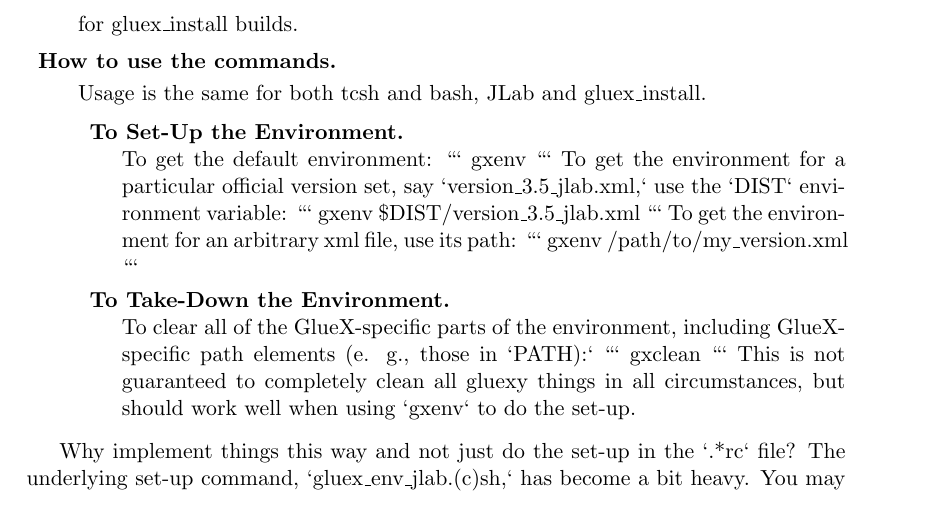
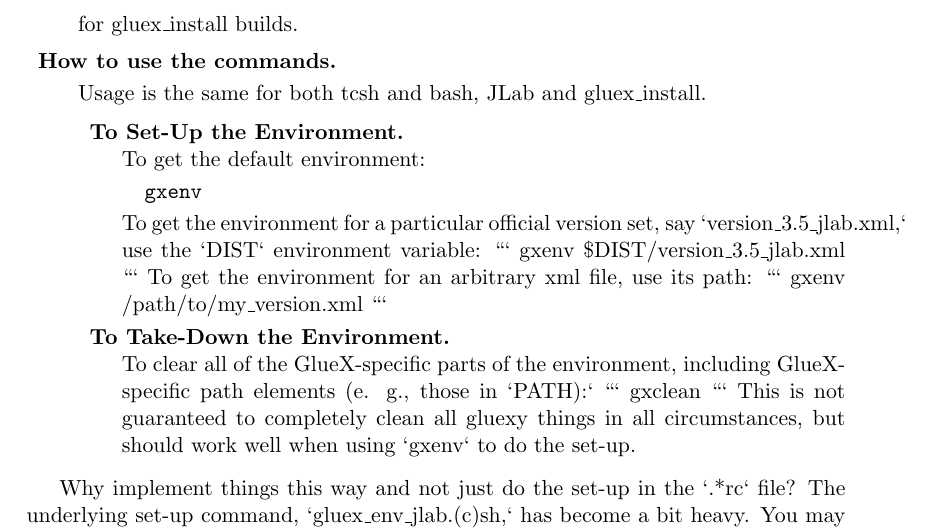
Before and after one commit to JeffersonLab/build_scripts, a LaTeX document (gluex_doc/build_scripts.tex): part of page 9 of 19, cut so that both start at the same text. Compiled offline with pdfLaTeX; a LaTeX package or settings file that is missing is left out.

Commit message:
Intermediate.

````diff
--- a/gluex_doc/build_scripts.tex
+++ b/gluex_doc/build_scripts.tex
@@ -377,8 +377,11 @@ Usage is the same for both tcsh and bash, JLab and gluex\_install.
 \begin{description}
 \item{\bf To Set-Up the Environment.}
 
-To get the default environment: ``` gxenv ``` To get the environment
-for a particular official version set, say `version\_3.5\_jlab.xml,`
+To get the default environment:
+\begin{verbatim}
+  gxenv
+\end{verbatim}
+To get the environment for a particular official version set, say `version\_3.5\_jlab.xml,`
 use the `DIST` environment variable: ``` gxenv
 \$DIST/version\_3.5\_jlab.xml ``` To get the environment for an
 arbitrary xml file, use its path: ``` gxenv /path/to/my\_version.xml
````
